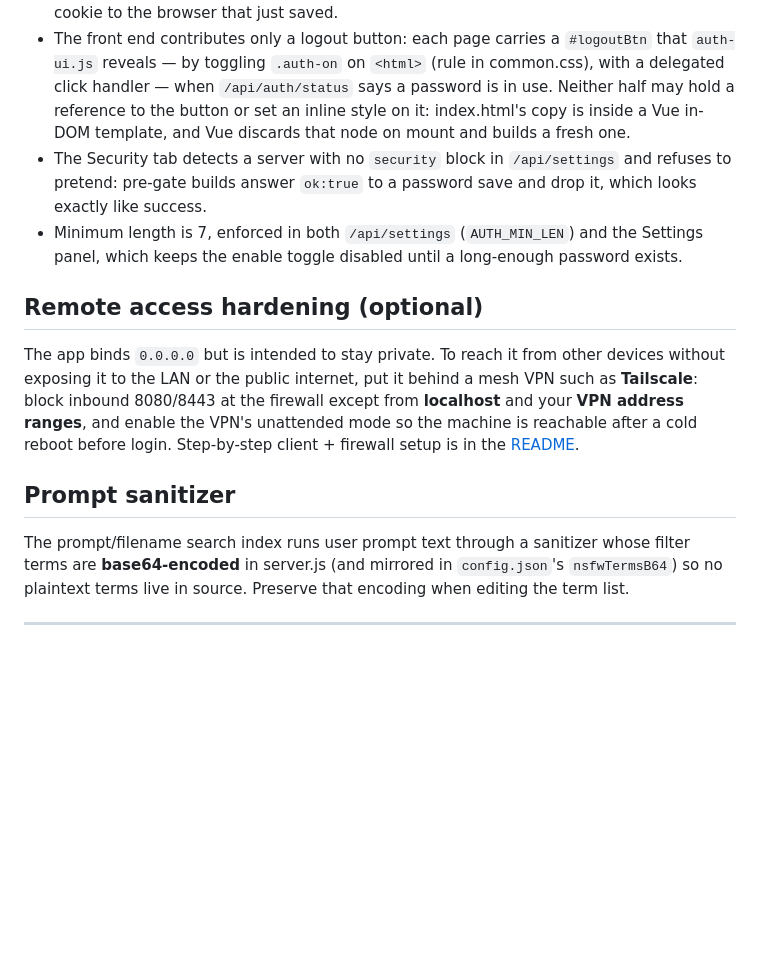
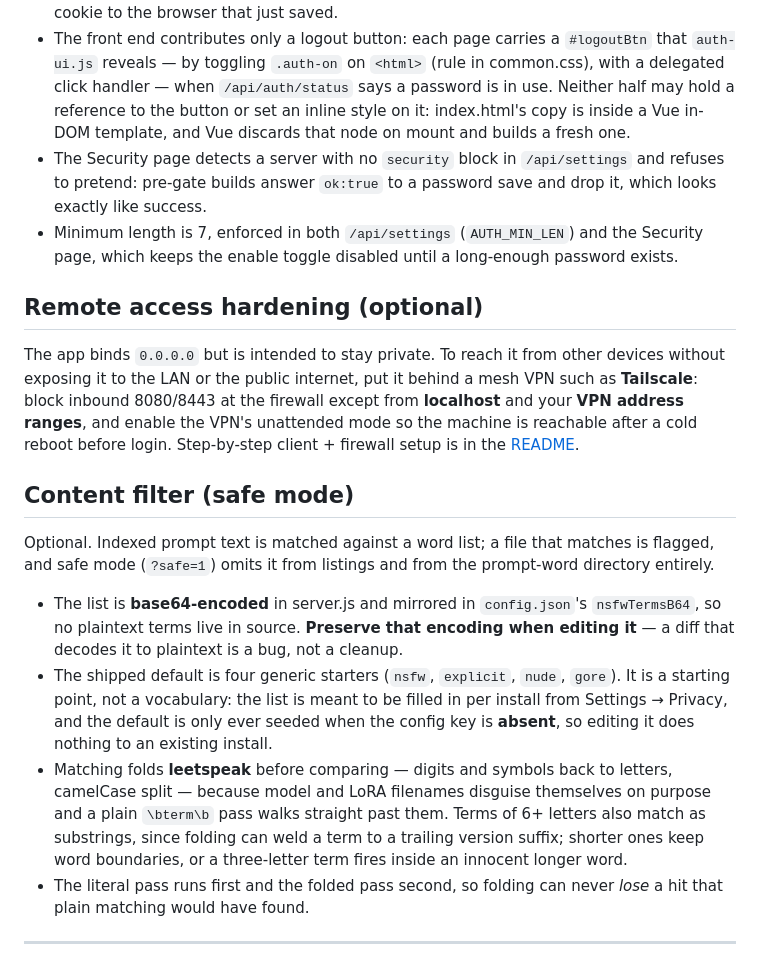
Before and after one commit to masteroleary/comfyui-remix, a Markdown page: CLAUDE.md, the part around one of its changes. GitHub-like rendering; blank space fills up the shorter version.

```diff
--- a/CLAUDE.md
+++ b/CLAUDE.md
@@ -65,16 +101,36 @@ Optional, off by default (`config.auth`). Implemented entirely in server.js as a
 - The lock screen is a self-contained HTML string in server.js (`LOGIN_PAGE`) — with the gate on, `common.css` and the vendored Vue are behind it too, so it can't reference them. It submits on keyup (debounced) and reloads on success.
 - Sessions are a signed expiry (`<exp>.<hmac>`), not a session table: restarts don't sign anyone out. The HMAC key derives from the password hash, so changing or clearing the password invalidates every outstanding session — which is why `/api/settings` re-issues a cookie to the browser that just saved.
 - The front end contributes only a logout button: each page carries a `#logoutBtn` that `auth-ui.js` reveals — by toggling `.auth-on` on `<html>` (rule in common.css), with a delegated click handler — when `/api/auth/status` says a password is in use. Neither half may hold a reference to the button or set an inline style on it: index.html's copy is inside a Vue in-DOM template, and Vue discards that node on mount and builds a fresh one.
-- The Security tab detects a server with no `security` block in `/api/settings` and refuses to pretend: pre-gate builds answer `ok:true` to a password save and drop it, which looks exactly like success.
-- Minimum length is 7, enforced in both `/api/settings` (`AUTH_MIN_LEN`) and the Settings panel, which keeps the enable toggle disabled until a long-enough password exists.
+- The Security page detects a server with no `security` block in `/api/settings` and refuses to pretend: pre-gate builds answer `ok:true` to a password save and drop it, which looks exactly like success.
+- Minimum length is 7, enforced in both `/api/settings` (`AUTH_MIN_LEN`) and the Security page, which keeps the enable toggle disabled until a long-enough password exists.
 
 ## Remote access hardening (optional)
 
 The app binds `0.0.0.0` but is intended to stay private. To reach it from other devices without exposing it to the LAN or the public internet, put it behind a mesh VPN such as **Tailscale**: block inbound 8080/8443 at the firewall except from **localhost** and your **VPN address ranges**, and enable the VPN's unattended mode so the machine is reachable after a cold reboot before login. Step-by-step client + firewall setup is in the [README](README.md#accessing-it-privately-over-tailscale).
 
-## Prompt sanitizer
+## Content filter (safe mode)
 
-The prompt/filename search index runs user prompt text through a sanitizer whose filter terms are **base64-encoded** in server.js (and mirrored in `config.json`'s `nsfwTermsB64`) so no plaintext terms live in source. Preserve that encoding when editing the term list.
+Optional. Indexed prompt text is matched against a word list; a file that matches
+is flagged, and safe mode (`?safe=1`) omits it from listings and from the
+prompt-word directory entirely.
+
+- The list is **base64-encoded** in server.js and mirrored in `config.json`'s
+  `nsfwTermsB64`, so no plaintext terms live in source. **Preserve that encoding
+  when editing it** — a diff that decodes it to plaintext is a bug, not a
+  cleanup.
+- The shipped default is four generic starters (`nsfw`, `explicit`, `nude`,
+  `gore`). It is a starting point, not a vocabulary: the list is meant to be
+  filled in per install from Settings → Privacy, and the default is only ever
+  seeded when the config key is **absent**, so editing it does nothing to an
+  existing install.
+- Matching folds **leetspeak** before comparing — digits and symbols back to
+  letters, camelCase split — because model and LoRA filenames disguise
+  themselves on purpose and a plain `\bterm\b` pass walks straight past them.
+  Terms of 6+ letters also match as substrings, since folding can weld a term to
+  a trailing version suffix; shorter ones keep word boundaries, or a
+  three-letter term fires inside an innocent longer word.
+- The literal pass runs first and the folded pass second, so folding can never
+  *lose* a hit that plain matching would have found.
 
 ---
 
```
Also changed, not shown: other parts of CLAUDE.md (+42 -6 lines).
